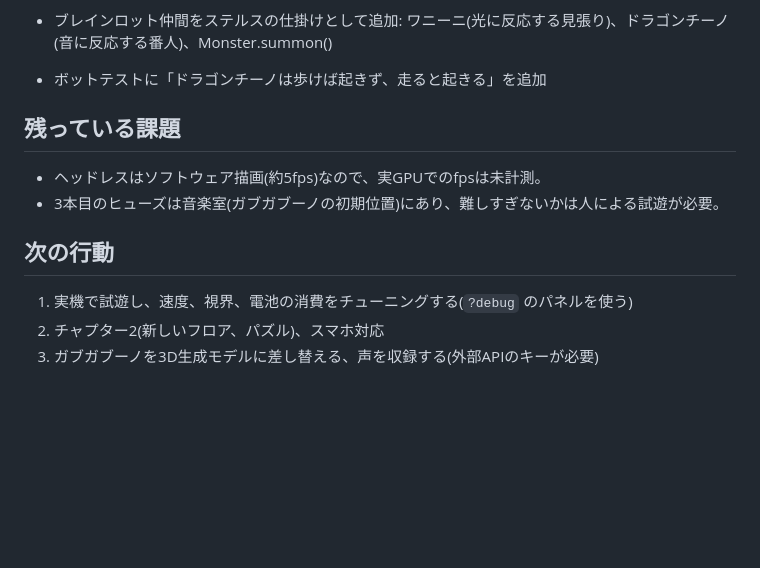
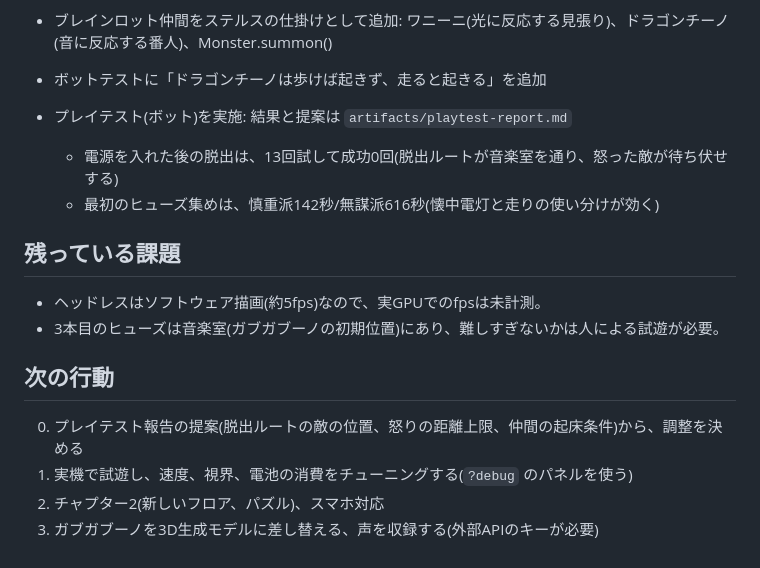
Before and after one commit to itommmm/obakepon-3d, a Markdown page: artifacts/game-progress.md, the part around the change. Drawn GitHub-style; blank space fills up the shorter version.

```diff
--- a/artifacts/game-progress.md
+++ b/artifacts/game-progress.md
@@ -34,11 +34,16 @@
 - ブレインロット仲間をステルスの仕掛けとして追加: ワニーニ(光に反応する見張り)、ドラゴンチーノ(音に反応する番人)、Monster.summon()
 - ボットテストに「ドラゴンチーノは歩けば起きず、走ると起きる」を追加
 
+- プレイテスト(ボット)を実施: 結果と提案は `artifacts/playtest-report.md`
+  - 電源を入れた後の脱出は、13回試して成功0回(脱出ルートが音楽室を通り、怒った敵が待ち伏せする)
+  - 最初のヒューズ集めは、慎重派142秒/無謀派616秒(懐中電灯と走りの使い分けが効く)
+
 ## 残っている課題
 - ヘッドレスはソフトウェア描画(約5fps)なので、実GPUでのfpsは未計測。
 - 3本目のヒューズは音楽室(ガブガブーノの初期位置)にあり、難しすぎないかは人による試遊が必要。
 
 ## 次の行動
+0. プレイテスト報告の提案(脱出ルートの敵の位置、怒りの距離上限、仲間の起床条件)から、調整を決める
 1. 実機で試遊し、速度、視界、電池の消費をチューニングする(`?debug` のパネルを使う)
 2. チャプター2(新しいフロア、パズル)、スマホ対応
 3. ガブガブーノを3D生成モデルに差し替える、声を収録する(外部APIのキーが必要)
```
Also changed, not shown: artifacts/playtest-report.md (added, +65 -0 lines).
